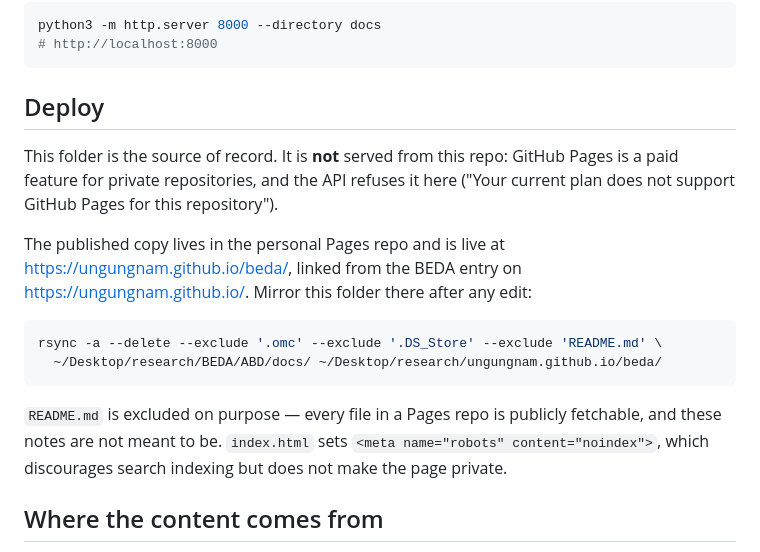
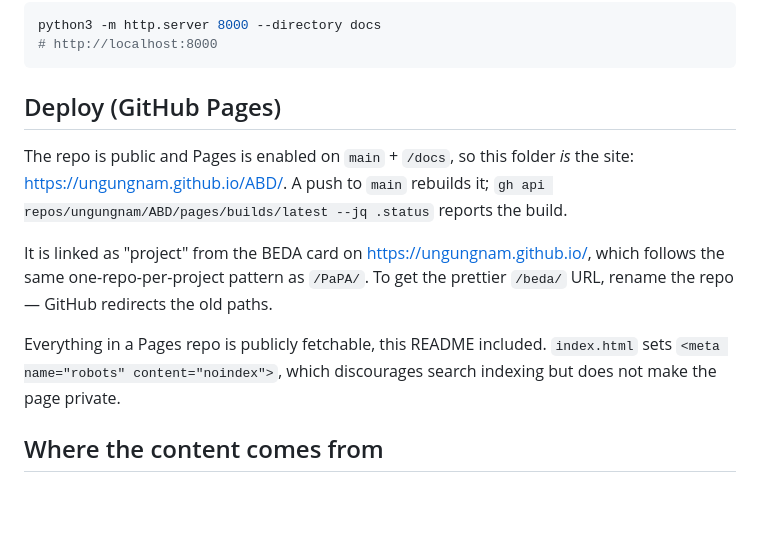
Before and after one commit to ungungnam/ABD, a Markdown page: docs/README.md, the part around the change. Rendered like a GitHub page; blank space fills up the shorter version.

Commit message:
Record the live Pages deploy in the project page README
Co-Authored-By: Claude Opus 5 <noreply@anthropic.com>

````diff
--- a/docs/README.md
+++ b/docs/README.md
@@ -9,25 +9,19 @@ python3 -m http.server 8000 --directory docs
 # http://localhost:8000
 ```
 
-## Deploy
+## Deploy (GitHub Pages)
 
-This folder is the source of record. It is **not** served from this repo: GitHub
-Pages is a paid feature for private repositories, and the API refuses it here
-("Your current plan does not support GitHub Pages for this repository").
+The repo is public and Pages is enabled on `main` + `/docs`, so this folder *is*
+the site: <https://ungungnam.github.io/ABD/>. A push to `main` rebuilds it;
+`gh api repos/ungungnam/ABD/pages/builds/latest --jq .status` reports the build.
 
-The published copy lives in the personal Pages repo and is live at
-<https://ungungnam.github.io/beda/>, linked from the BEDA entry on
-<https://ungungnam.github.io/>. Mirror this folder there after any edit:
+It is linked as "project" from the BEDA card on <https://ungungnam.github.io/>,
+which follows the same one-repo-per-project pattern as `/PaPA/`. To get the
+prettier `/beda/` URL, rename the repo — GitHub redirects the old paths.
 
-```bash
-rsync -a --delete --exclude '.omc' --exclude '.DS_Store' --exclude 'README.md' \
-  ~/Desktop/research/BEDA/ABD/docs/ ~/Desktop/research/ungungnam.github.io/beda/
-```
-
-`README.md` is excluded on purpose — every file in a Pages repo is publicly
-fetchable, and these notes are not meant to be. `index.html` sets
-`<meta name="robots" content="noindex">`, which discourages search indexing but
-does not make the page private.
+Everything in a Pages repo is publicly fetchable, this README included.
+`index.html` sets `<meta name="robots" content="noindex">`, which discourages
+search indexing but does not make the page private.
 
 ## Where the content comes from
 
````
